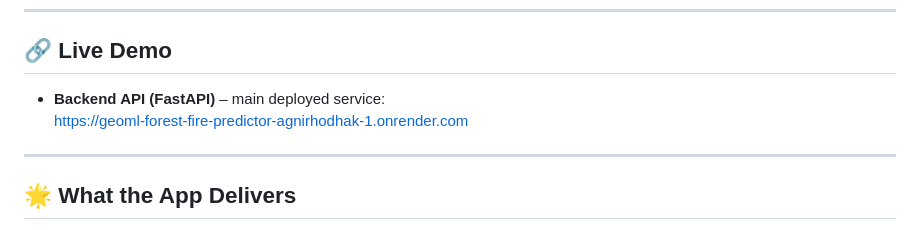
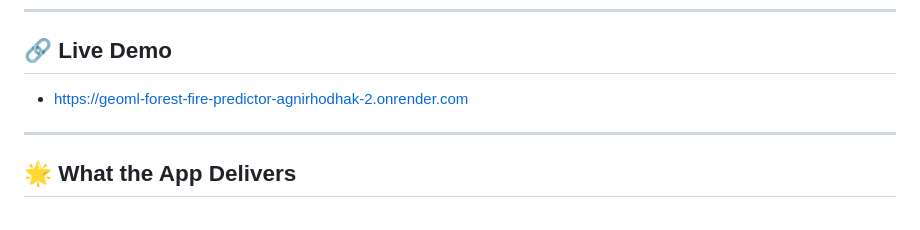
Before and after one commit to amishapatel20/GeoML-Forest-Fire-Predictor-Agnirhodhak-, a Markdown page: README.md, the part around the change. GitHub-like rendering.

Commit message:
Update backend API link in README

```diff
--- a/README.md
+++ b/README.md
@@ -13,8 +13,7 @@ dashboard rather than a raw notebook demo.
 
 ## 🔗 Live Demo
 
-- **Backend API (FastAPI)** – main deployed service:
-  https://geoml-forest-fire-predictor-agnirhodhak-1.onrender.com
+- https://geoml-forest-fire-predictor-agnirhodhak-2.onrender.com
 
 
 ---
```
